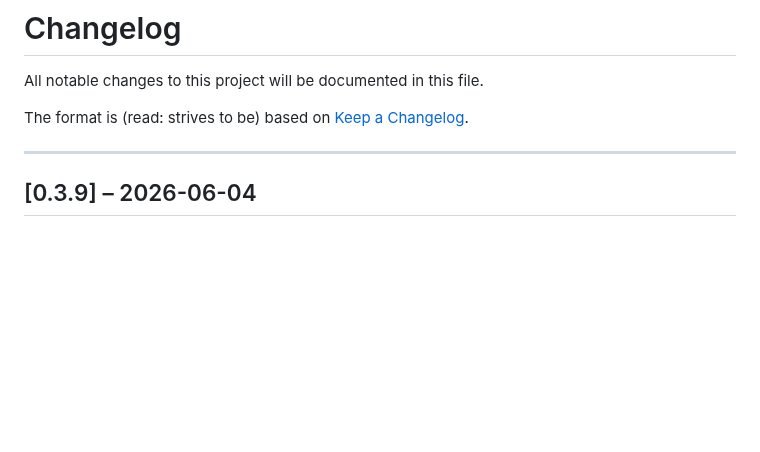
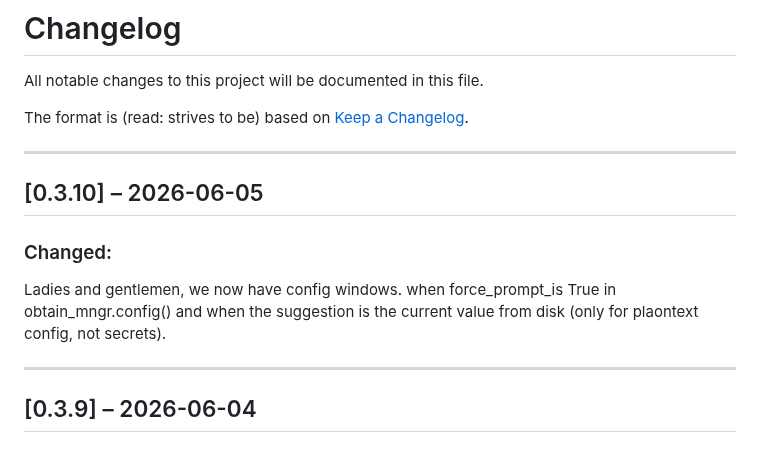
Before and after one commit to City-of-Memphis-Wastewater/dworshak-prompt, a Markdown page: docs/CHANGELOG.md, the part around the change. Rendered like a GitHub page; blank space fills up the shorter version.

Commit message:
prepare  to tag 0.3.10

```diff
--- a/docs/CHANGELOG.md
+++ b/docs/CHANGELOG.md
@@ -3,6 +3,12 @@
 All notable changes to this project will be documented in this file.
 
 The format is (read: strives to be) based on [Keep a Changelog](https://keepachangelog.com/en/1.1.0/).
+
+---
+
+## [0.3.10] – 2026-06-05
+### Changed:
+Ladies and gentlemen, we now have config windows. when force_prompt_is True in obtain_mngr.config() and when the suggestion is the current value from disk (only for plaontext config, not secrets).
 
 ---
 
```
